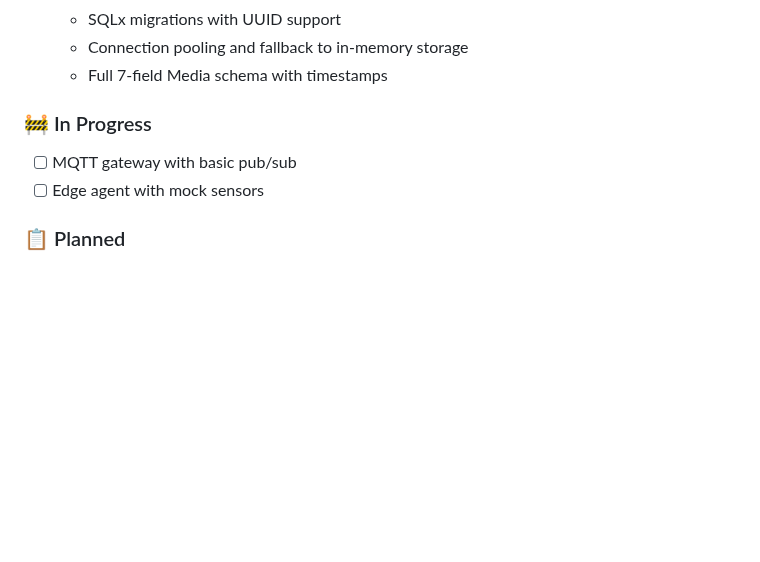
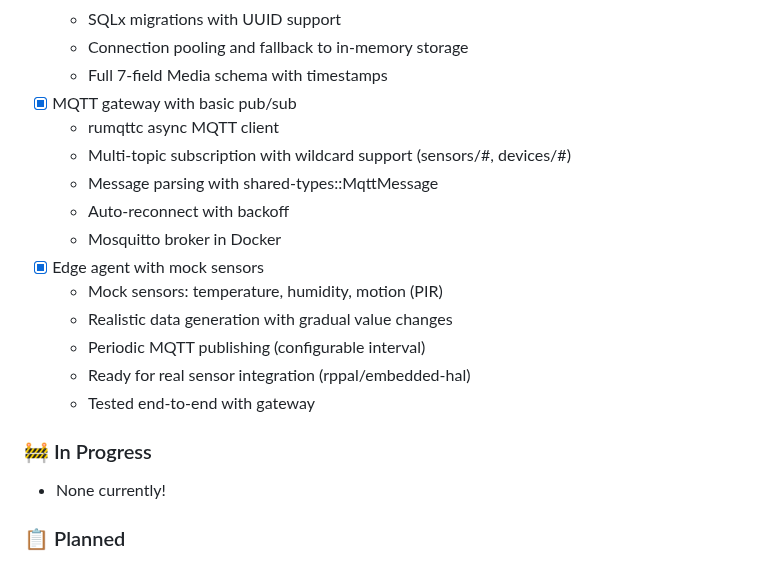
Before and after one commit to yavuzelcil/rustyflow-iot, a Markdown page: README.md, the part around the change. Drawn GitHub-style; blank space fills up the shorter version.

Commit message:
docs: Update roadmap - MQTT gateway and edge agent completed
- Mark MQTT gateway as completed with feature details
- Mark edge agent as completed with mock sensor details
- Both services tested and working end-to-end

```diff
--- a/README.md
+++ b/README.md
@@ -146,10 +146,21 @@ This project is inspired by and builds upon concepts from:
   - SQLx migrations with UUID support
   - Connection pooling and fallback to in-memory storage
   - Full 7-field Media schema with timestamps
+- [x] MQTT gateway with basic pub/sub
+  - rumqttc async MQTT client
+  - Multi-topic subscription with wildcard support (sensors/#, devices/#)
+  - Message parsing with shared-types::MqttMessage
+  - Auto-reconnect with backoff
+  - Mosquitto broker in Docker
+- [x] Edge agent with mock sensors
+  - Mock sensors: temperature, humidity, motion (PIR)
+  - Realistic data generation with gradual value changes
+  - Periodic MQTT publishing (configurable interval)
+  - Ready for real sensor integration (rppal/embedded-hal)
+  - Tested end-to-end with gateway
 
 ### 🚧 In Progress
-- [ ] MQTT gateway with basic pub/sub
-- [ ] Edge agent with mock sensors
+- None currently!
 
 ### 📋 Planned
 - [ ] Machine learning model integration
```
